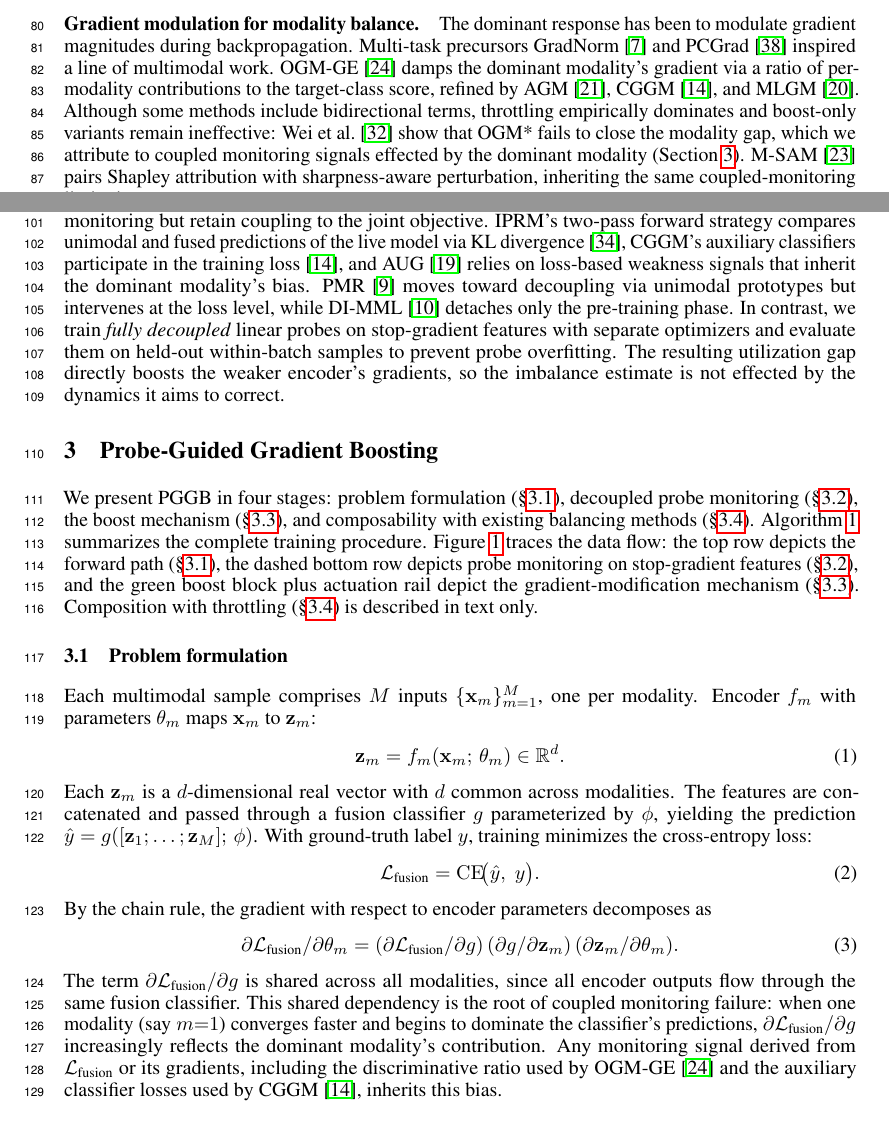
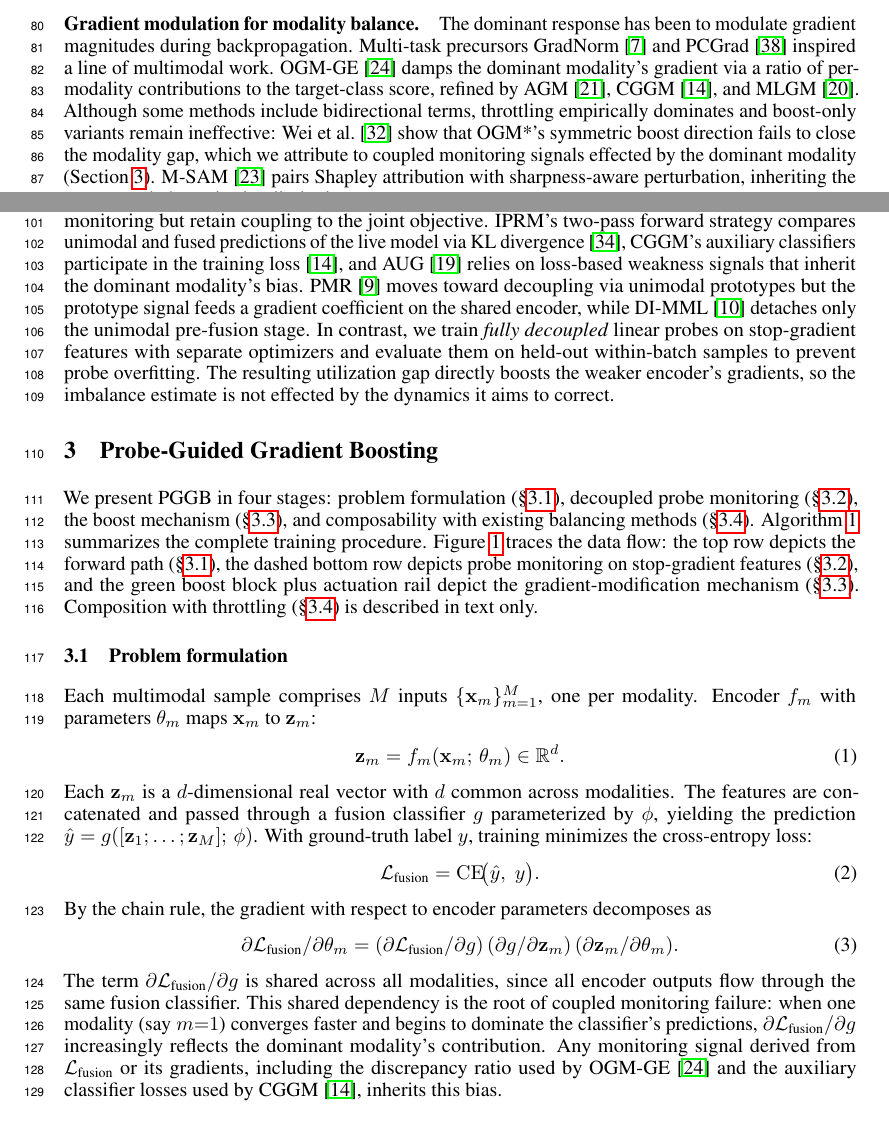
Before and after one commit to VuVoCodes/AsynchronousFunction, a LaTeX paper (Manuscript/main.tex): two parts of pages 2 and 3 of 28, joined at a grey line, cut so that both start at the same text. Compiled offline with pdfLaTeX.

Commit message:
update paper

```diff
--- a/Manuscript/main.tex
+++ b/Manuscript/main.tex
@@ -181,7 +181,7 @@ Jointly trained multimodal networks frequently underperform their best unimodal
 % Cite: chen2018gradnorm, yu2020pcgrad, peng2022ogmge, li2023agm, guo2024cggm, kontras2024mlgm
 % 5-6 sentences.
 
-The dominant response has been to modulate gradient magnitudes during backpropagation. Multi-task precursors GradNorm~\citep{chen2018gradnorm} and PCGrad~\citep{yu2020pcgrad} inspired a line of multimodal work. OGM-GE~\citep{peng2022ogmge} damps the dominant modality's gradient via a ratio of per-modality contributions to the target-class score, refined by AGM~\citep{li2023agm}, CGGM~\citep{guo2024cggm}, and MLGM~\citep{kontras2024mlgm}. Although some methods include bidirectional terms, throttling empirically dominates and boost-only variants remain ineffective: \citet{wei2024opm} show that OGM* fails to close the modality gap, which we attribute to coupled monitoring signals effected by the dominant modality (Section~\ref{sec:method}). M-SAM~\citep{nowdeh2025msam} pairs Shapley attribution with sharpness-aware perturbation, inheriting the same coupled-monitoring limitation.
+The dominant response has been to modulate gradient magnitudes during backpropagation. Multi-task precursors GradNorm~\citep{chen2018gradnorm} and PCGrad~\citep{yu2020pcgrad} inspired a line of multimodal work. OGM-GE~\citep{peng2022ogmge} damps the dominant modality's gradient via a ratio of per-modality contributions to the target-class score, refined by AGM~\citep{li2023agm}, CGGM~\citep{guo2024cggm}, and MLGM~\citep{kontras2024mlgm}. Although some methods include bidirectional terms, throttling empirically dominates and boost-only variants remain ineffective: \citet{wei2024opm} show that OGM*'s symmetric boost direction fails to close the modality gap, which we attribute to coupled monitoring signals effected by the dominant modality (Section~\ref{sec:method}). M-SAM~\citep{nowdeh2025msam} pairs Shapley attribution with sharpness-aware perturbation, inheriting the same coupled-monitoring limitation.
 
 
 % --- 2.3: Beyond gradient modulation ---
@@ -223,7 +223,7 @@ Beyond gradient scaling, a broader set of interventions has been proposed. These
 % Cite: alain2017understanding, yang2025iprm, jiang2025aug, fan2023pmr, guo2024cggm
 % 5-6 sentences. This is where we set up our method's unique position.
 
-Linear probes on frozen representations~\citep{alain2017understanding} are a standard tool for assessing representation quality. Several multimodal methods adopt probe-like monitoring but retain coupling to the joint objective. IPRM's two-pass forward strategy compares unimodal and fused predictions of the live model via KL divergence~\citep{yang2025iprm}, CGGM's auxiliary classifiers participate in the training loss~\citep{guo2024cggm}, and AUG~\citep{jiang2025aug} relies on loss-based weakness signals that inherit the dominant modality's bias. PMR~\citep{fan2023pmr} moves toward decoupling via unimodal prototypes but intervenes at the loss level, while DI-MML~\citep{fan2024dimml} detaches only the pre-training phase. In contrast, we train \emph{fully decoupled} linear probes on stop-gradient features with separate optimizers and evaluate them on held-out within-batch samples to prevent probe overfitting. The resulting utilization gap directly boosts the weaker encoder's gradients, so the imbalance estimate is not effected by the dynamics it aims to correct.
+Linear probes on frozen representations~\citep{alain2017understanding} are a standard tool for assessing representation quality. Several multimodal methods adopt probe-like monitoring but retain coupling to the joint objective. IPRM's two-pass forward strategy compares unimodal and fused predictions of the live model via KL divergence~\citep{yang2025iprm}, CGGM's auxiliary classifiers participate in the training loss~\citep{guo2024cggm}, and AUG~\citep{jiang2025aug} relies on loss-based weakness signals that inherit the dominant modality's bias. PMR~\citep{fan2023pmr} moves toward decoupling via unimodal prototypes but the prototype signal feeds a gradient coefficient on the shared encoder, while DI-MML~\citep{fan2024dimml} detaches only the unimodal pre-fusion stage. In contrast, we train \emph{fully decoupled} linear probes on stop-gradient features with separate optimizers and evaluate them on held-out within-batch samples to prevent probe overfitting. The resulting utilization gap directly boosts the weaker encoder's gradients, so the imbalance estimate is not effected by the dynamics it aims to correct.
 
 
 %=============================================================================
@@ -259,7 +259,7 @@ By the chain rule, the gradient with respect to encoder parameters decomposes as
 {\partial \loss_{\text{fusion}}}/{\partial \theta_m} = ({\partial \loss_{\text{fusion}}}/{\partial g})\,({\partial g}/{\partial \mathbf{z}_m})\,({\partial \mathbf{z}_m}/{\partial \theta_m}).
 \end{equation}
 %
-The term ${\partial \loss_{\text{fusion}}}/{\partial g}$ is shared across all modalities, since all encoder outputs flow through the same fusion classifier. This shared dependency is the root of coupled monitoring failure: when one modality (say $m{=}1$) converges faster and begins to dominate the classifier's predictions, ${\partial \loss_{\text{fusion}}}/{\partial g}$ increasingly reflects the dominant modality's contribution. Any monitoring signal derived from $\loss_{\text{fusion}}$ or its gradients, including the discriminative ratio used by OGM-GE~\citep{peng2022ogmge} and the auxiliary classifier losses used by CGGM~\citep{guo2024cggm}, inherits this bias.
+The term ${\partial \loss_{\text{fusion}}}/{\partial g}$ is shared across all modalities, since all encoder outputs flow through the same fusion classifier. This shared dependency is the root of coupled monitoring failure: when one modality (say $m{=}1$) converges faster and begins to dominate the classifier's predictions, ${\partial \loss_{\text{fusion}}}/{\partial g}$ increasingly reflects the dominant modality's contribution. Any monitoring signal derived from $\loss_{\text{fusion}}$ or its gradients, including the discrepancy ratio used by OGM-GE~\citep{peng2022ogmge} and the auxiliary classifier losses used by CGGM~\citep{guo2024cggm}, inherits this bias.
 
 
 %---------- Figure 1: Architecture overview (rendered from figures/architecture.tex) ----------
```
Also changed, not shown: Manuscript/main.tex (10 more changed lines).
